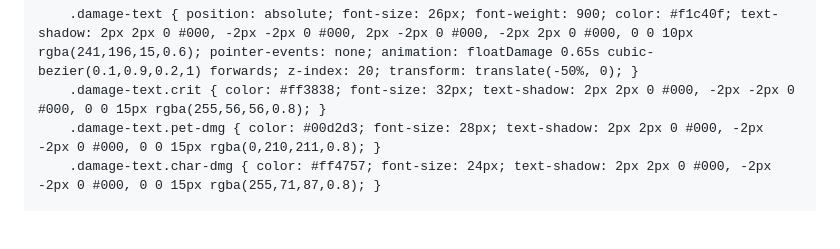
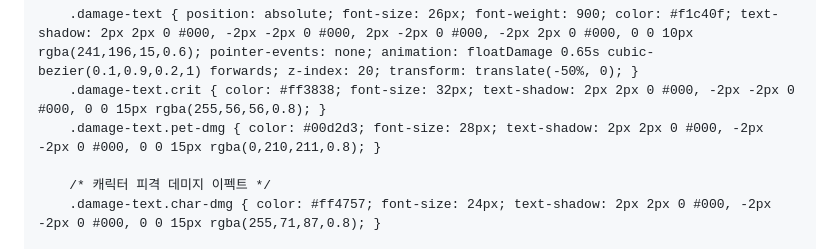
Before and after one commit to springboy90-cmd/beta-test, a Markdown page: README.md, the part around one of its changes. GitHub-like rendering; blank space fills up the shorter version.

```diff
--- a/README.md
+++ b/README.md
@@ -137,6 +137,8 @@
         .damage-text { position: absolute; font-size: 26px; font-weight: 900; color: #f1c40f; text-shadow: 2px 2px 0 #000, -2px -2px 0 #000, 2px -2px 0 #000, -2px 2px 0 #000, 0 0 10px rgba(241,196,15,0.6); pointer-events: none; animation: floatDamage 0.65s cubic-bezier(0.1,0.9,0.2,1) forwards; z-index: 20; transform: translate(-50%, 0); }
         .damage-text.crit { color: #ff3838; font-size: 32px; text-shadow: 2px 2px 0 #000, -2px -2px 0 #000, 0 0 15px rgba(255,56,56,0.8); }
         .damage-text.pet-dmg { color: #00d2d3; font-size: 28px; text-shadow: 2px 2px 0 #000, -2px -2px 0 #000, 0 0 15px rgba(0,210,211,0.8); }
+
+        /* 캐릭터 피격 데미지 이펙트 */
         .damage-text.char-dmg { color: #ff4757; font-size: 24px; text-shadow: 2px 2px 0 #000, -2px -2px 0 #000, 0 0 15px rgba(255,71,87,0.8); }
 
         @keyframes floatDamage {
```
Also changed, not shown: other parts of README.md (+58 -43 lines).
